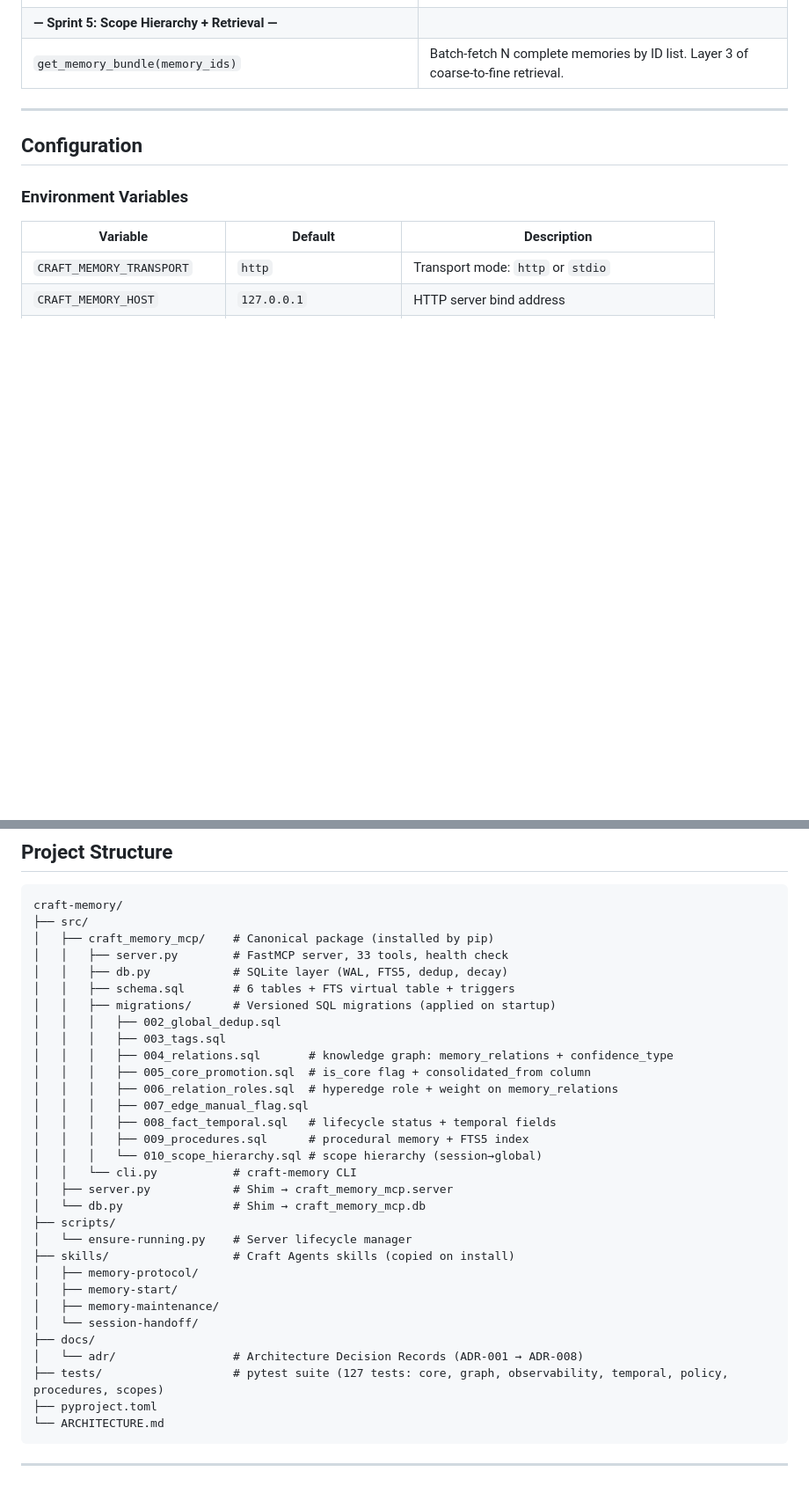
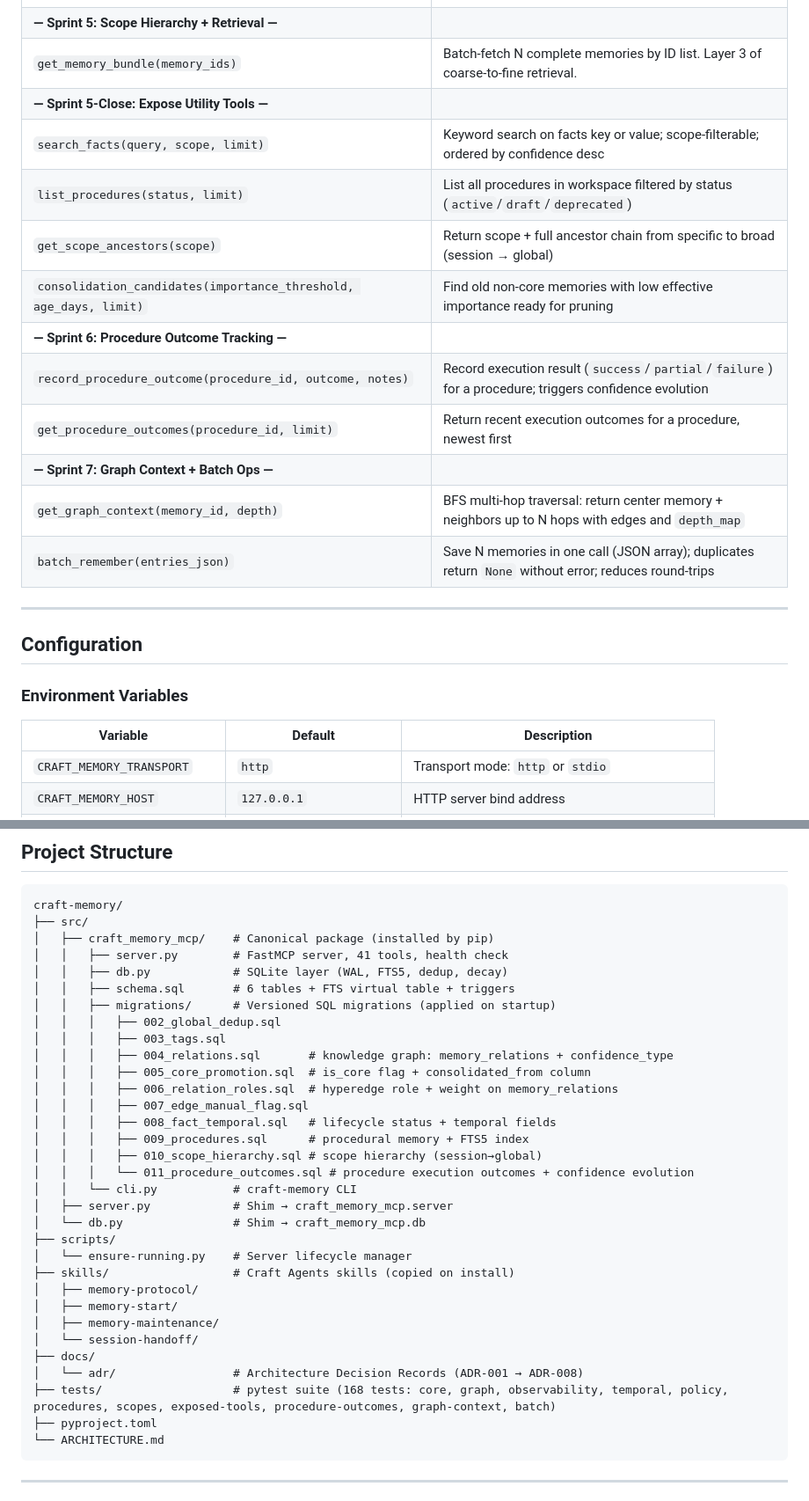
Before and after one commit to matrixNeo76/craft-memory, a Markdown page: README.md, 2 parts joined by grey strips. Shown at 88% size. Rendered like a GitHub page; blank space fills up the shorter version.

Commit message:
docs(readme): update to Sprint 7 state — 41 tools, 168 tests, migrations 011
- Features table: +5 rows for Sprint 5-Close/6/7 (exposed tools, outcomes, Bayesian confidence, graph context, batch_remember)
- MCP Tools table: +9 rows across Sprint 5-Close, 6, 7 sections
- Project Structure: 33→41 tools, 127→168 tests, add migration 011
- Quick Path: updated tool group names (procedures/facts/batch/admin)

Co-Authored-By: Craft Agent <agents-noreply@craft.do>

````diff
--- a/README.md
+++ b/README.md
@@ -176,6 +181,17 @@ Everything else — graph relationships, maintenance, diagnostics — is availab
 | `get_applicable_procedures(current_context, limit)` | Find the most relevant procedures for the current task |
 | **— Sprint 5: Scope Hierarchy + Retrieval —** | |
 | `get_memory_bundle(memory_ids)` | Batch-fetch N complete memories by ID list. Layer 3 of coarse-to-fine retrieval. |
+| **— Sprint 5-Close: Expose Utility Tools —** | |
+| `search_facts(query, scope, limit)` | Keyword search on facts key or value; scope-filterable; ordered by confidence desc |
+| `list_procedures(status, limit)` | List all procedures in workspace filtered by status (`active`/`draft`/`deprecated`) |
+| `get_scope_ancestors(scope)` | Return scope + full ancestor chain from specific to broad (session → global) |
+| `consolidation_candidates(importance_threshold, age_days, limit)` | Find old non-core memories with low effective importance ready for pruning |
+| **— Sprint 6: Procedure Outcome Tracking —** | |
+| `record_procedure_outcome(procedure_id, outcome, notes)` | Record execution result (`success`/`partial`/`failure`) for a procedure; triggers confidence evolution |
+| `get_procedure_outcomes(procedure_id, limit)` | Return recent execution outcomes for a procedure, newest first |
+| **— Sprint 7: Graph Context + Batch Ops —** | |
+| `get_graph_context(memory_id, depth)` | BFS multi-hop traversal: return center memory + neighbors up to N hops with edges and `depth_map` |
+| `batch_remember(entries_json)` | Save N memories in one call (JSON array); duplicates return `None` without error; reduces round-trips |
 
 ---
 
@@ -260,7 +276,7 @@ craft-memory install --workspace PATH   # Install source into a workspace
 craft-memory/
 ├── src/
 │   ├── craft_memory_mcp/    # Canonical package (installed by pip)
-│   │   ├── server.py        # FastMCP server, 33 tools, health check
+│   │   ├── server.py        # FastMCP server, 41 tools, health check
 │   │   ├── db.py            # SQLite layer (WAL, FTS5, dedup, decay)
 │   │   ├── schema.sql       # 6 tables + FTS virtual table + triggers
 │   │   ├── migrations/      # Versioned SQL migrations (applied on startup)
@@ -272,7 +288,8 @@ craft-memory/
 │   │   │   ├── 007_edge_manual_flag.sql
 │   │   │   ├── 008_fact_temporal.sql   # lifecycle status + temporal fields
 │   │   │   ├── 009_procedures.sql      # procedural memory + FTS5 index
-│   │   │   └── 010_scope_hierarchy.sql # scope hierarchy (session→global)
+│   │   │   ├── 010_scope_hierarchy.sql # scope hierarchy (session→global)
+│   │   │   └── 011_procedure_outcomes.sql # procedure execution outcomes + confidence evolution
 │   │   └── cli.py           # craft-memory CLI
 │   ├── server.py            # Shim → craft_memory_mcp.server
 │   └── db.py                # Shim → craft_memory_mcp.db
@@ -285,7 +302,7 @@ craft-memory/
 │   └── session-handoff/
 ├── docs/
 │   └── adr/                 # Architecture Decision Records (ADR-001 → ADR-008)
-├── tests/                   # pytest suite (127 tests: core, graph, observability, temporal, policy, procedures, scopes)
+├── tests/                   # pytest suite (168 tests: core, graph, observability, temporal, policy, procedures, scopes, exposed-tools, procedure-outcomes, graph-context, batch)
 ├── pyproject.toml
 └── ARCHITECTURE.md
 ```
````
Also changed, not shown: other parts of README.md (+6 -1 lines).
